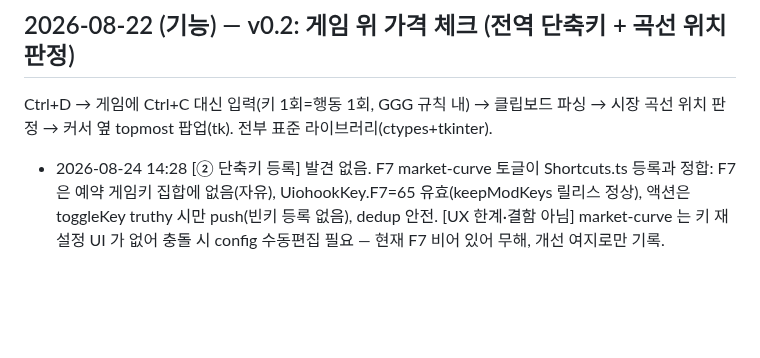
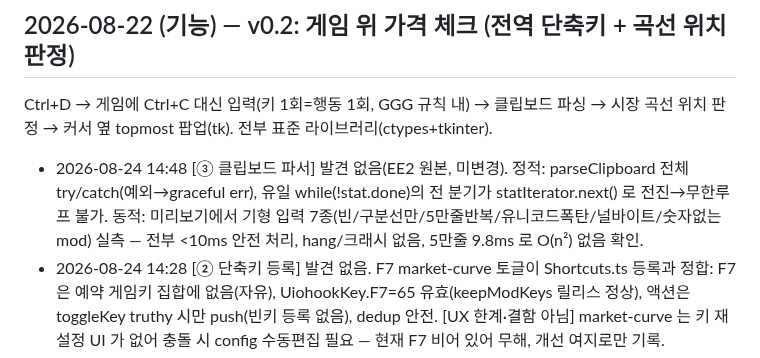
Before and after one commit to skekdi4561/poe2-bow, a Markdown page: FIXLOG.md, the part around the change. Drawn GitHub-style; blank space fills up the shorter version.

Commit message:
log: 자가검증 12회차 (클립보드 파서 — 발견 없음, 정적+동적 확인)

```diff
--- a/FIXLOG.md
+++ b/FIXLOG.md
@@ -41,6 +41,7 @@
 
 Ctrl+D → 게임에 Ctrl+C 대신 입력(키 1회=행동 1회, GGG 규칙 내) → 클립보드 파싱 →
 시장 곡선 위치 판정 → 커서 옆 topmost 팝업(tk). 전부 표준 라이브러리(ctypes+tkinter).
+- 2026-08-24 14:48 [③ 클립보드 파서] 발견 없음(EE2 원본, 미변경). 정적: parseClipboard 전체 try/catch(예외→graceful err), 유일 while(!stat.done)의 전 분기가 statIterator.next() 로 전진→무한루프 불가. 동적: 미리보기에서 기형 입력 7종(빈/구분선만/5만줄반복/유니코드폭탄/널바이트/숫자없는mod) 실측 — 전부 <10ms 안전 처리, hang/크래시 없음, 5만줄 9.8ms 로 O(n²) 없음 확인.
 - 2026-08-24 14:28 [② 단축키 등록] 발견 없음. F7 market-curve 토글이 Shortcuts.ts 등록과 정합: F7 은 예약 게임키 집합에 없음(자유), UiohookKey.F7=65 유효(keepModKeys 릴리스 정상), 액션은 toggleKey truthy 시만 push(빈키 등록 없음), dedup 안전. [UX 한계·결함 아님] market-curve 는 키 재설정 UI 가 없어 충돌 시 config 수동편집 필요 — 현재 F7 비어 있어 무해, 개선 여지로만 기록.
 - 2026-08-24 14:08 [① /recent↔merge 소비 경계] 발견 없음. 워커 보존48h/제공24h·최신3000 vs serve 소비24h·최대5000 창 정합 확인. 경계 t 7종 주입(안쪽/직후/t==cut 경계/직전/48h/t누락/t문자열) — 잘못·누락 t 는 항상 제외(fail-safe), 경계는 t<cut 이라 포함. [의도된 특성·재조사 불필요] 크라우드 t 는 INSERT OR IGNORE 로 최초관측에 고정→계속 팔려도 24h 후 크라우드 표본서 빠짐(24h 신선도 목표 부합, 수집기 스윕이 최전선 보완).
 - 2026-08-24 13:48 [① 위젯 차트 수치 엣지] 발견 없음. niceTicks 를 극단 입력(동일 DPS·초근접·1~10만 범위)으로 스트레스 — 틱 최대 8개, 무한루프/NaN 없음(step 0 은 mag 언더플로 1e-324 필요라 도달 불가). log 스케일 동일가격(lo==hi)은 ||1 로 0 반환. 라이브 미리보기에서 필터로 매물 0개까지 좁혀도 '부족' 문구 정상·canvas 생존·위젯 오류 없음(501 은 3회차 SSRF 차단 정상 작동).
```
